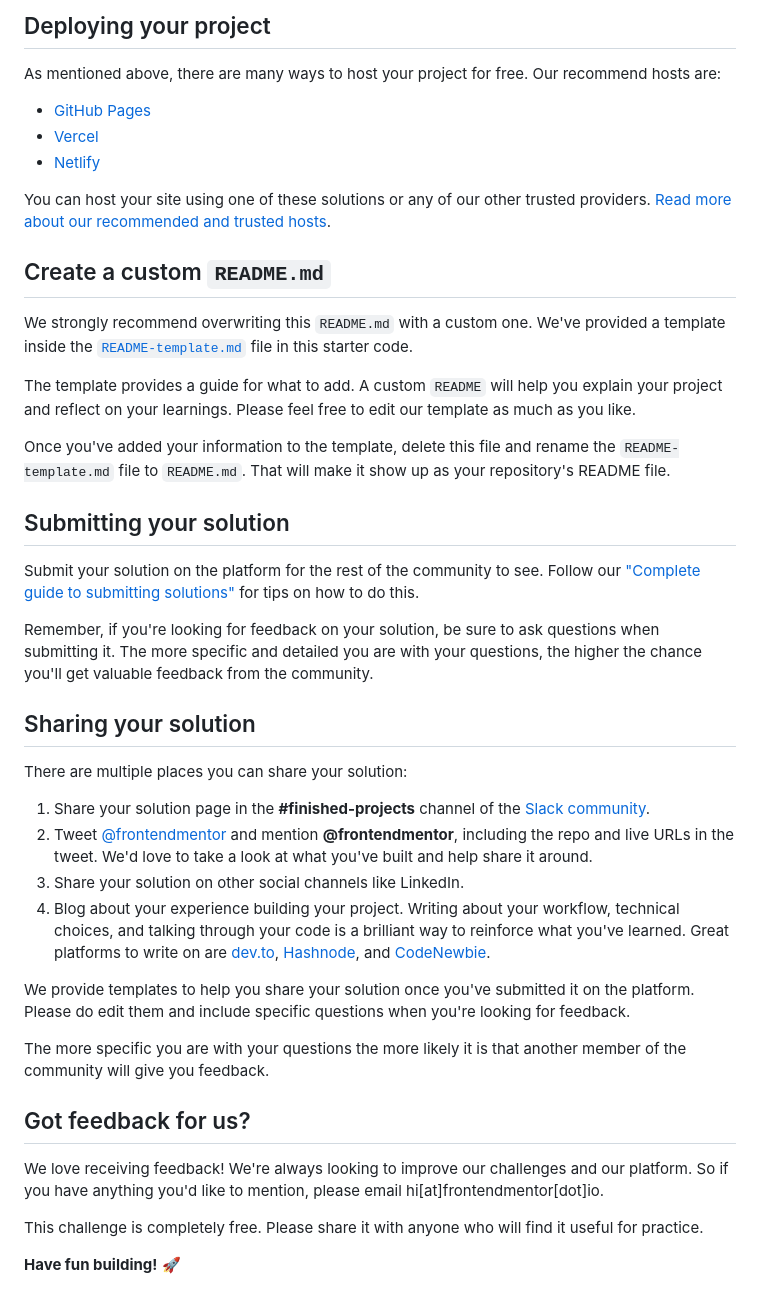
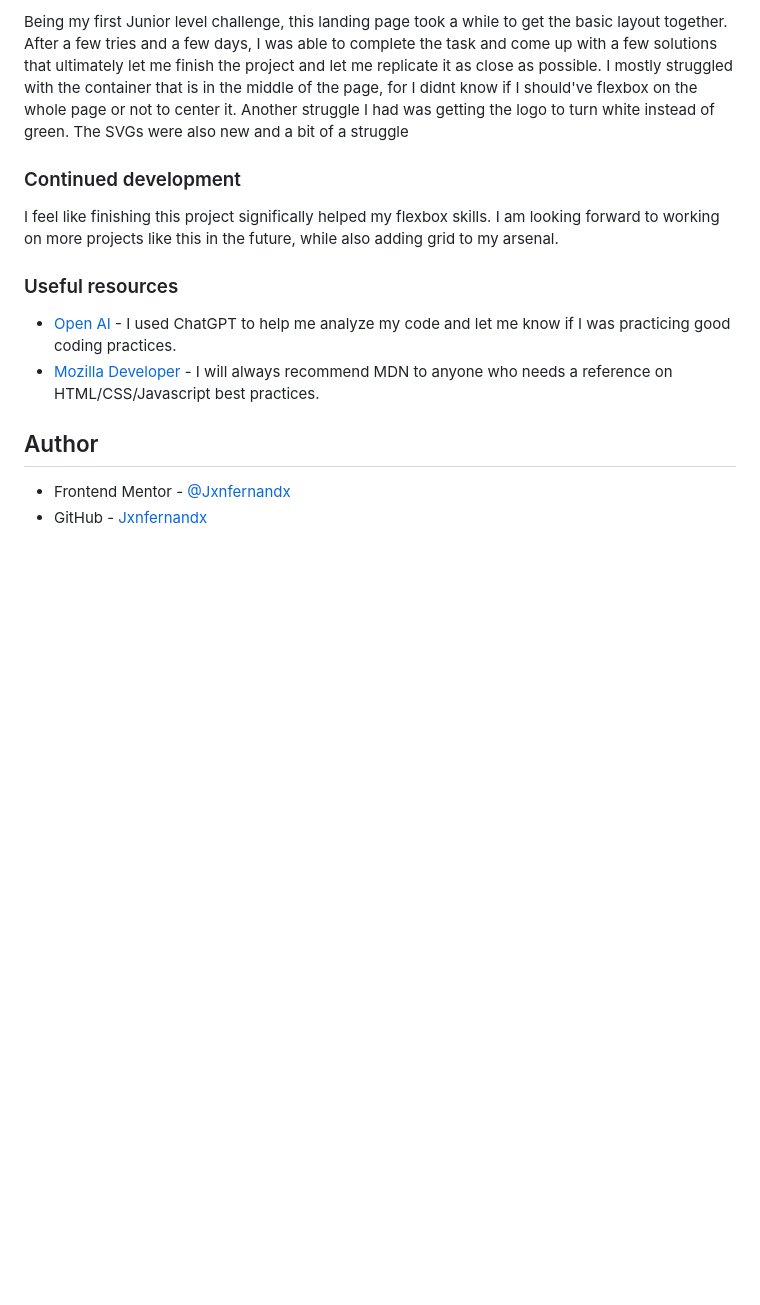
Before and after one commit to Jxnfernandx/huddle-landing-page-master, a Markdown page: README.md, the part around the change printed below. Drawn GitHub-style; blank space fills up the shorter version.

```diff
--- a/README.md
+++ b/README.md
@@ -48,45 +47,23 @@ Feel free to use any workflow that you feel comfortable with. Below is a suggest
 
-## Deploying your project
+Being my first Junior level challenge, this landing page took a while to get the basic layout together. After a few tries and a few days, I was able to complete the task and come up with a few solutions that ultimately let me finish the project and let me replicate it as close as possible.
+I mostly struggled with the container that is in the middle of the page, for I didnt know if I should've flexbox on the whole page or not to center it.
+Another struggle I had was getting the logo to turn white instead of green. The SVGs were also new and a bit of a struggle
 
-As mentioned above, there are many ways to host your project for free. Our recommend hosts are:
 
-- [GitHub Pages](https://pages.github.com/)
-- [Vercel](https://vercel.com/)
-- [Netlify](https://www.netlify.com/)
 
-You can host your site using one of these solutions or any of our other trusted providers. [Read more about our recommended and trusted hosts](https://medium.com/frontend-mentor/frontend-mentor-trusted-hosting-providers-bf000dfebe).
+### Continued development
 
-## Create a custom `README.md`
+I feel like finishing this project significally helped my flexbox skills. I am looking forward to working on more projects like this in the future, while also adding grid to my arsenal.
 
-We strongly recommend overwriting this `README.md` with a custom one. We've provided a template inside the [`README-template.md`](./README-template.md) file in this starter code.
 
-The template provides a guide for what to add. A custom `README` will help you explain your project and reflect on your learnings. Please feel free to edit our template as much as you like.
+### Useful resources
 
-Once you've added your information to the template, delete this file and rename the `README-template.md` file to `README.md`. That will make it show up as your repository's README file.
+- [Open AI](https://chat.openai.com) - I used ChatGPT to help me analyze my code and let me know if I was practicing good coding practices.
+- [Mozilla Developer](https://developer.mozilla.org) - I will always recommend MDN to anyone who needs a reference on HTML/CSS/Javascript best practices.
 
-## Submitting your solution
 
-Submit your solution on the platform for the rest of the community to see. Follow our ["Complete guide to submitting solutions"](https://medium.com/frontend-mentor/a-complete-guide-to-submitting-solutions-on-frontend-mentor-ac6384162248) for tips on how to do this.
+## Author
 
-Remember, if you're looking for feedback on your solution, be sure to ask questions when submitting it. The more specific and detailed you are with your questions, the higher the chance you'll get valuable feedback from the community.
 
-## Sharing your solution
-
-There are multiple places you can share your solution:
-
-1. Share your solution page in the **#finished-projects** channel of the [Slack community](https://www.frontendmentor.io/slack).
-2. Tweet [@frontendmentor](https://twitter.com/frontendmentor) and mention **@frontendmentor**, including the repo and live URLs in the tweet. We'd love to take a look at what you've built and help share it around.
-3. Share your solution on other social channels like LinkedIn.
-4. Blog about your experience building your project. Writing about your workflow, technical choices, and talking through your code is a brilliant way to reinforce what you've learned. Great platforms to write on are [dev.to](https://dev.to/), [Hashnode](https://hashnode.com/), and [CodeNewbie](https://community.codenewbie.org/).
-
-We provide templates to help you share your solution once you've submitted it on the platform. Please do edit them and include specific questions when you're looking for feedback.
-
-The more specific you are with your questions the more likely it is that another member of the community will give you feedback.
-
-## Got feedback for us?
-
-We love receiving feedback! We're always looking to improve our challenges and our platform. So if you have anything you'd like to mention, please email hi[at]frontendmentor[dot]io.
-
-This challenge is completely free. Please share it with anyone who will find it useful for practice.
-
-**Have fun building!** 🚀
+- Frontend Mentor - [@Jxnfernandx](https://www.frontendmentor.io/profile/Jxnfernandx)
+- GitHub - [Jxnfernandx](https://github.com/Jxnfernandx)
```
Also changed, not shown: other parts of README.md (+26 -27 lines), README-template.md (deleted, +0 -111 lines), images/huddle-screenshot.png (added), 2 other files.
